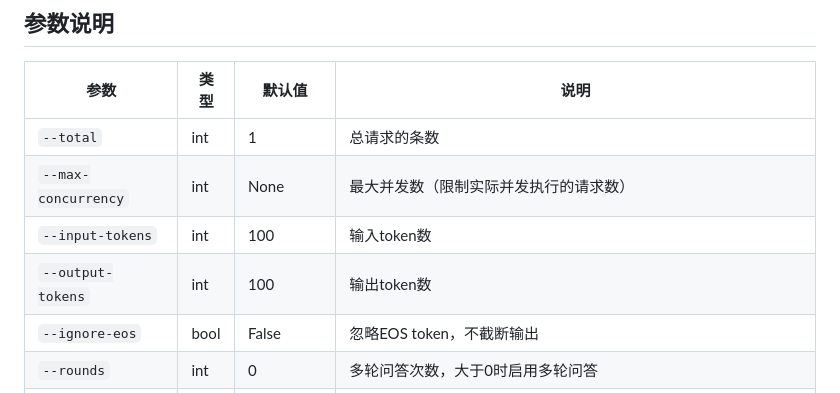
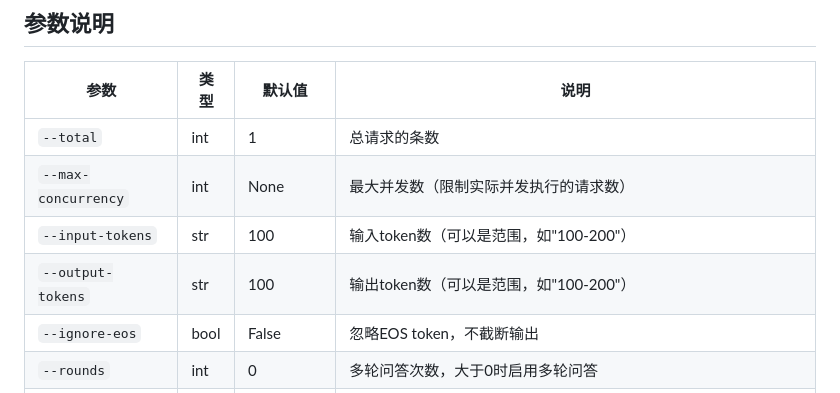
Before and after one commit to pzsjasonpg/model_bench, a Markdown page: README.md, the part around one of its changes. GitHub-like rendering.

```diff
--- a/README.md
+++ b/README.md
@@ -357,8 +336,8 @@ python tests/mtqs/main-new.py --excel-file data/mtqs/语种语料V2.xlsx --debug
 |------|------|--------|------|
 | `--total` | int | 1 | 总请求的条数 |
 | `--max-concurrency` | int | None | 最大并发数（限制实际并发执行的请求数） |
-| `--input-tokens` | int | 100 | 输入token数 |
-| `--output-tokens` | int | 100 | 输出token数 |
+| `--input-tokens` | str | 100 | 输入token数（可以是范围，如"100-200"） |
+| `--output-tokens` | str | 100 | 输出token数（可以是范围，如"100-200"） |
 | `--ignore-eos` | bool | False | 忽略EOS token，不截断输出 |
 | `--rounds` | int | 0 | 多轮问答次数，大于0时启用多轮问答 |
 | `--wait-rounds` | bool | False | 多轮对话时，等待当前轮次所有请求完成后再开始下一轮 |
```
Also changed, not shown: other parts of README.md (+22 -43 lines).
